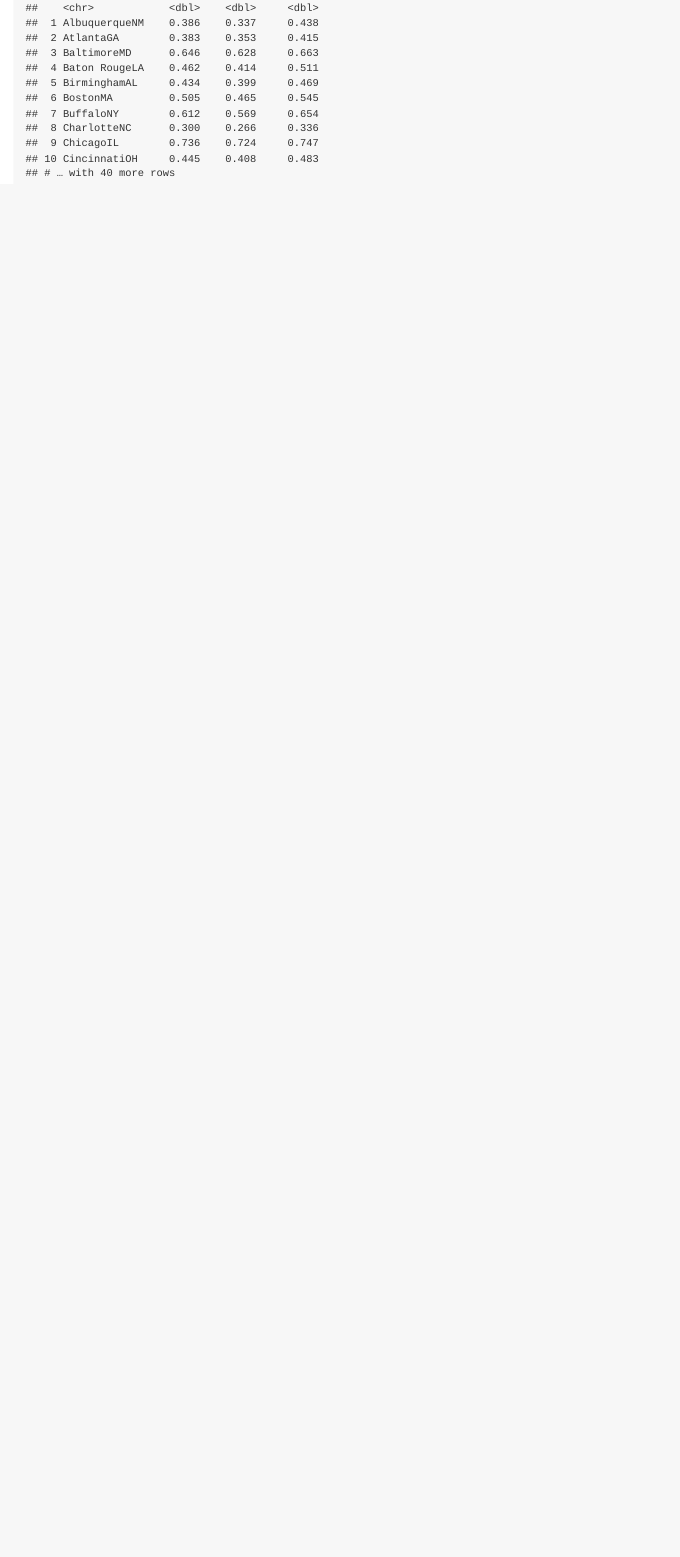
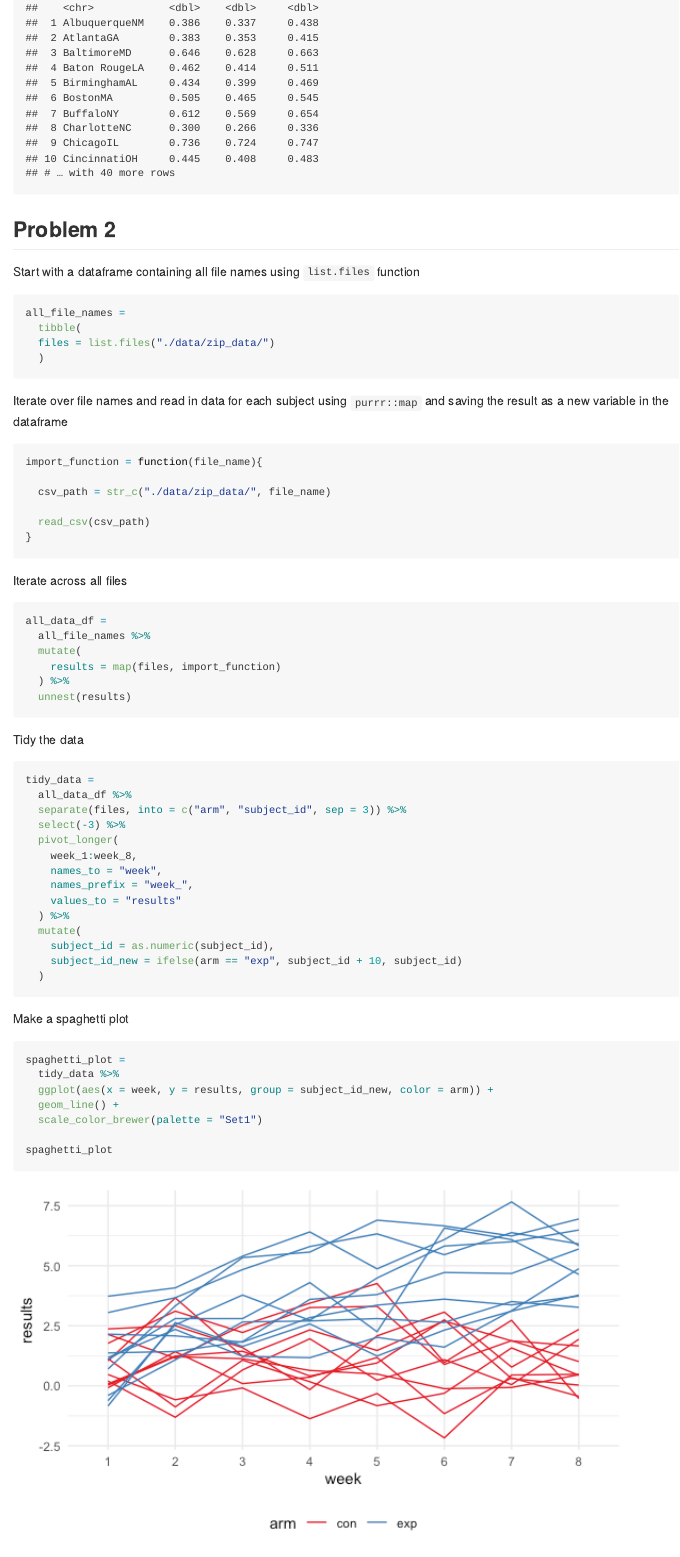
Before and after one commit to raj2152/p8105_hw5_raj2152, an R Markdown document (p8105_hw5_raj2152.Rmd): the page in a window 1100 px wide, from 3940 px down. The pictures show the output file p8105_hw5_raj2152.md that the author committed with the source, drawn offline in the style of GitHub.

Commit message:
draft of problem 2

````diff
--- a/p8105_hw5_raj2152.Rmd
+++ b/p8105_hw5_raj2152.Rmd
@@ -139,3 +139,62 @@ homicide_df %>%
   unnest(tidy_results) %>%
   select(city_state, estimate, starts_with("conf"))
 ```
+
+
+## Problem 2
+
+Start with a dataframe containing all file names using `list.files` function
+```{r}
+all_file_names =
+  tibble(
+  files = list.files("./data/zip_data/")
+  )
+```
+
+Iterate over file names and read in data for each subject using `purrr::map` and saving the result as a new variable in the dataframe
+```{r, results = 'hide'}
+import_function = function(file_name){
+
+  csv_path = str_c("./data/zip_data/", file_name)
+
+  read_csv(csv_path)
+}
+```
+
+Iterate across all files
+```{r, message = FALSE}
+all_data_df =
+  all_file_names %>%
+  mutate(
+    results = map(files, import_function)
+  ) %>%
+  unnest(results)
+```
+
+Tidy the data
+```{r}
+tidy_data =
+  all_data_df %>%
+  separate(files, into = c("arm", "subject_id", sep = 3)) %>%
+  select(-3) %>%
+  pivot_longer(
+    week_1:week_8,
+    names_to = "week",
+    names_prefix = "week_",
+    values_to = "results"
+  ) %>%
+  mutate(
+    subject_id = as.numeric(subject_id),
+    subject_id_new = ifelse(arm == "exp", subject_id + 10, subject_id)
+  )
+```
+
+Make a spaghetti plot
+```{r}
+spaghetti_plot =
+  tidy_data %>%
+  ggplot(aes(x = week, y = results, group = subject_id_new, color = arm)) +
+  geom_line() +
+  scale_color_brewer(palette = "Set1")
+
+spaghetti_plot
````
Also changed, not shown: p8105_hw5_raj2152.md, p8105_hw5_raj2152_files/figure-gfm/unnamed-chunk-12-1.png (added), p8105_hw5_raj2152.Rmd (3 more changed lines).
